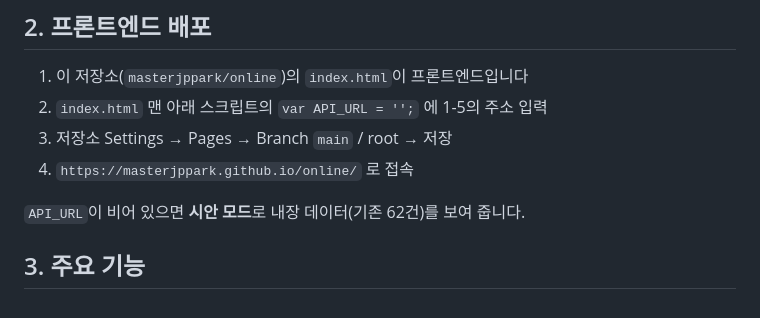
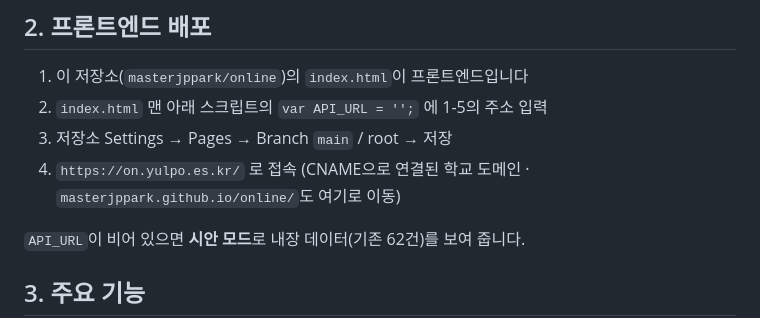
Before and after one commit to masterjppark/online, a Markdown page: README.md, the part around the change. Drawn GitHub-style.

Commit message:
README: 사이트 주소를 on.yulpo.es.kr로 갱신
Co-Authored-By: Claude Opus 5.5 <noreply@anthropic.com>
Claude-Session: https://claude.ai/code/session_016rJMStzPVpUE8jHxwjqmnP

```diff
--- a/README.md
+++ b/README.md
@@ -23,7 +23,7 @@
 1. 이 저장소(`masterjppark/online`)의 `index.html`이 프론트엔드입니다
 2. `index.html` 맨 아래 스크립트의 `var API_URL = '';` 에 1-5의 주소 입력
 3. 저장소 Settings → Pages → Branch `main` / root → 저장
-4. `https://masterjppark.github.io/online/` 로 접속
+4. `https://on.yulpo.es.kr/` 로 접속 (CNAME으로 연결된 학교 도메인 · `masterjppark.github.io/online/`도 여기로 이동)
 
 `API_URL`이 비어 있으면 **시안 모드**로 내장 데이터(기존 62건)를 보여 줍니다.
 
```
